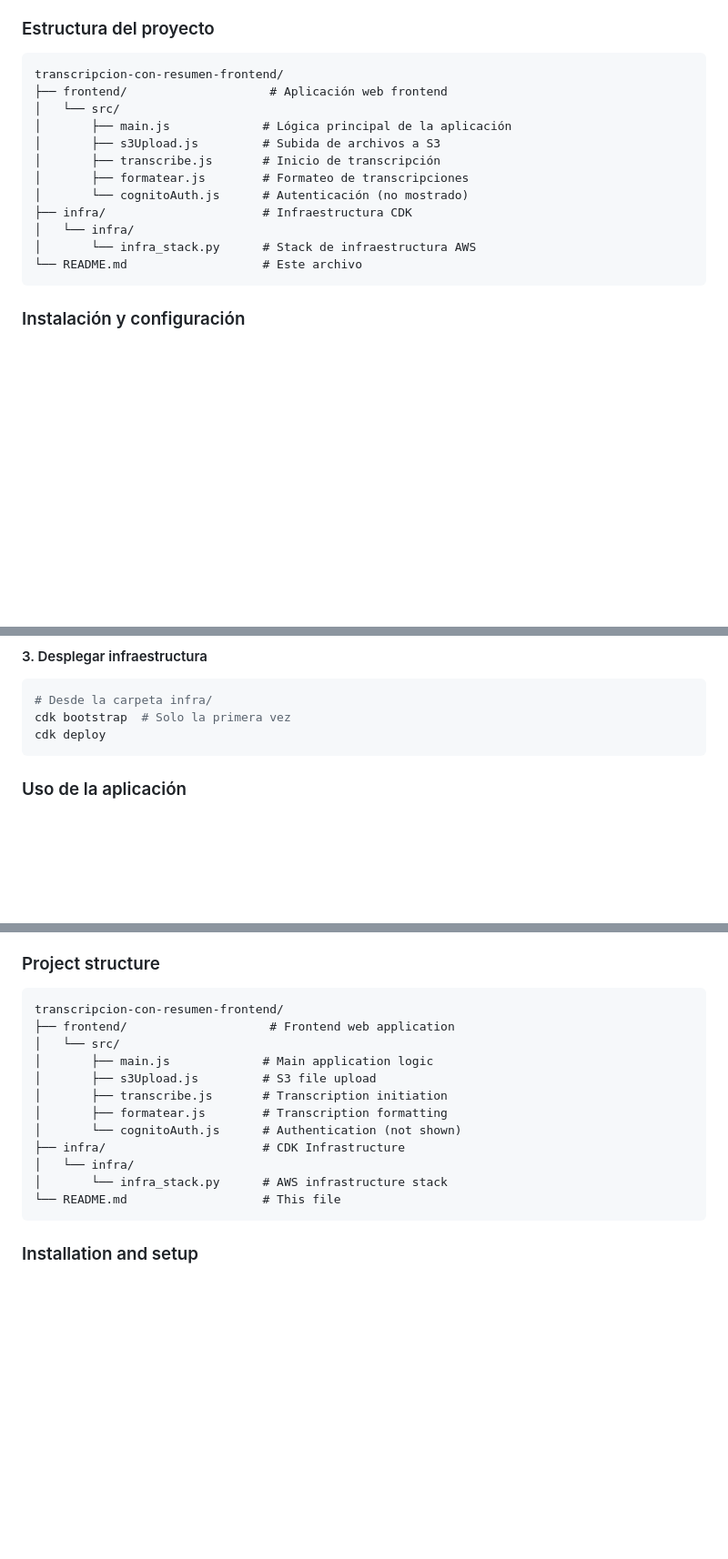
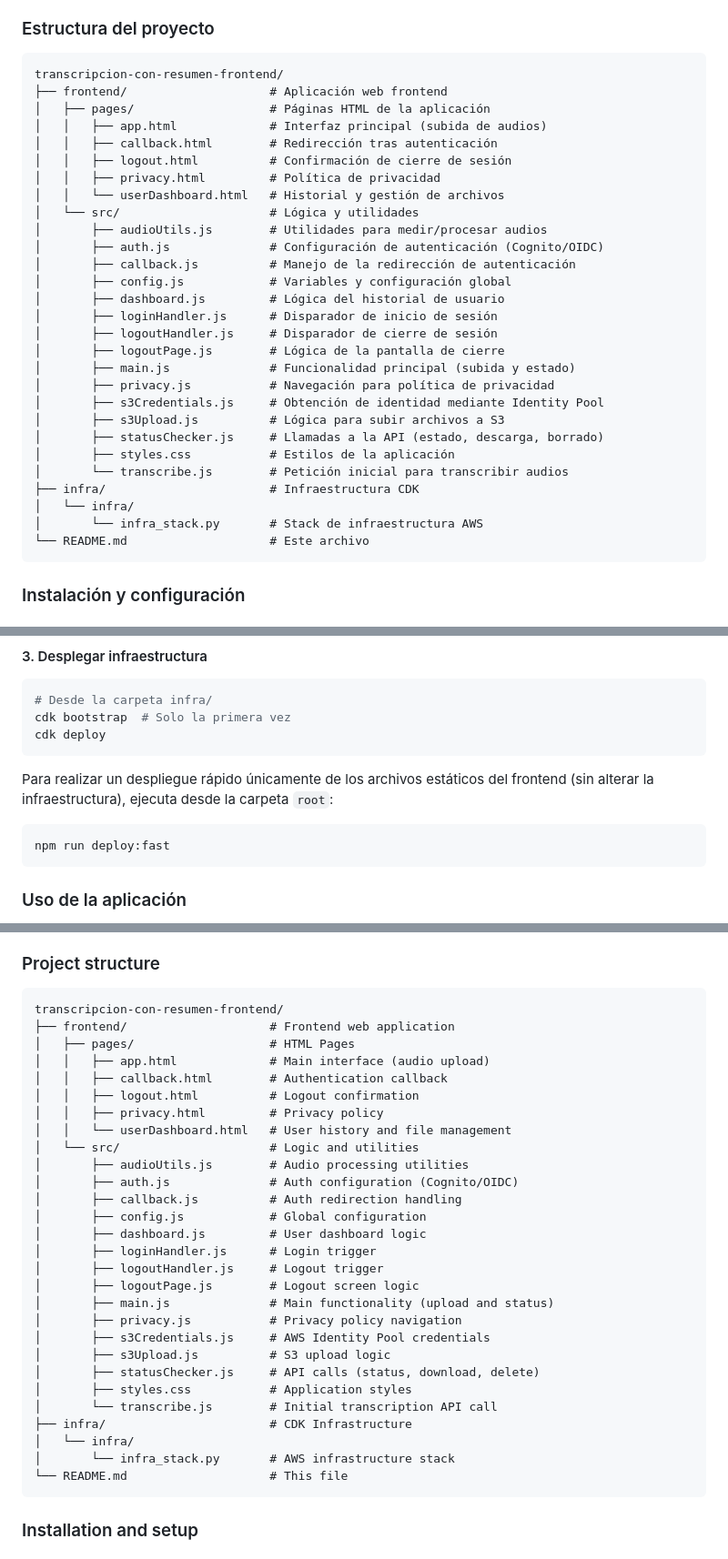
Before and after one commit to marcosperez85/transcripcion-con-resumen-frontend, a Markdown page: README.md, 3 parts joined by grey strips. Shown at 91% size. Rendered like a GitHub page; blank space fills up the shorter version.

Commit message:
fix: actualizo descripcion, estructura del proyecto y forma de despliegue

````diff
--- a/README.md
+++ b/README.md
@@ -31,19 +31,35 @@ A diferencia de otros servicios de transcripción y resúmenes, esta aplicación
 
 ### Estructura del proyecto
 
-```
+```text
 transcripcion-con-resumen-frontend/
 ├── frontend/                    # Aplicación web frontend
-│   └── src/
-│       ├── main.js             # Lógica principal de la aplicación
-│       ├── s3Upload.js         # Subida de archivos a S3
-│       ├── transcribe.js       # Inicio de transcripción
-│       ├── formatear.js        # Formateo de transcripciones
-│       └── cognitoAuth.js      # Autenticación (no mostrado)
-├── infra/                      # Infraestructura CDK
+│   ├── pages/                   # Páginas HTML de la aplicación
+│   │   ├── app.html             # Interfaz principal (subida de audios)
+│   │   ├── callback.html        # Redirección tras autenticación
+│   │   ├── logout.html          # Confirmación de cierre de sesión
+│   │   ├── privacy.html         # Política de privacidad
+│   │   └── userDashboard.html   # Historial y gestión de archivos
+│   └── src/                     # Lógica y utilidades
+│       ├── audioUtils.js        # Utilidades para medir/procesar audios
+│       ├── auth.js              # Configuración de autenticación (Cognito/OIDC)
+│       ├── callback.js          # Manejo de la redirección de autenticación
+│       ├── config.js            # Variables y configuración global
+│       ├── dashboard.js         # Lógica del historial de usuario
+│       ├── loginHandler.js      # Disparador de inicio de sesión
+│       ├── logoutHandler.js     # Disparador de cierre de sesión
+│       ├── logoutPage.js        # Lógica de la pantalla de cierre
+│       ├── main.js              # Funcionalidad principal (subida y estado)
+│       ├── privacy.js           # Navegación para política de privacidad
+│       ├── s3Credentials.js     # Obtención de identidad mediante Identity Pool
+│       ├── s3Upload.js          # Lógica para subir archivos a S3
+│       ├── statusChecker.js     # Llamadas a la API (estado, descarga, borrado)
+│       ├── styles.css           # Estilos de la aplicación
+│       └── transcribe.js        # Petición inicial para transcribir audios
+├── infra/                       # Infraestructura CDK
 │   └── infra/
-│       └── infra_stack.py      # Stack de infraestructura AWS
-└── README.md                   # Este archivo
+│       └── infra_stack.py       # Stack de infraestructura AWS
+└── README.md                    # Este archivo
 ```
 
 ### Instalación y configuración
@@ -92,6 +108,11 @@ cdk bootstrap  # Solo la primera vez
 cdk deploy
 ```
 
+Para realizar un despliegue rápido únicamente de los archivos estáticos del frontend (sin alterar la infraestructura), ejecuta desde la carpeta `root`:
+```bash
+npm run deploy:fast
+```
+
 ### Uso de la aplicación
 
 1. Abre la aplicación web en tu navegador
@@ -139,19 +160,35 @@ Unlike other transcription and summarization services, this application is focus
 
 ### Project structure
 
-```
+```text
 transcripcion-con-resumen-frontend/
 ├── frontend/                    # Frontend web application
-│   └── src/
-│       ├── main.js             # Main application logic
-│       ├── s3Upload.js         # S3 file upload
-│       ├── transcribe.js       # Transcription initiation
-│       ├── formatear.js        # Transcription formatting
-│       └── cognitoAuth.js      # Authentication (not shown)
-├── infra/                      # CDK Infrastructure
+│   ├── pages/                   # HTML Pages
+│   │   ├── app.html             # Main interface (audio upload)
+│   │   ├── callback.html        # Authentication callback
+│   │   ├── logout.html          # Logout confirmation
+│   │   ├── privacy.html         # Privacy policy
+│   │   └── userDashboard.html   # User history and file management
+│   └── src/                     # Logic and utilities
+│       ├── audioUtils.js        # Audio processing utilities
+│       ├── auth.js              # Auth configuration (Cognito/OIDC)
+│       ├── callback.js          # Auth redirection handling
+│       ├── config.js            # Global configuration
+│       ├── dashboard.js         # User dashboard logic
+│       ├── loginHandler.js      # Login trigger
+│       ├── logoutHandler.js     # Logout trigger
+│       ├── logoutPage.js        # Logout screen logic
+│       ├── main.js              # Main functionality (upload and status)
+│       ├── privacy.js           # Privacy policy navigation
+│       ├── s3Credentials.js     # AWS Identity Pool credentials
+│       ├── s3Upload.js          # S3 upload logic
+│       ├── statusChecker.js     # API calls (status, download, delete)
+│       ├── styles.css           # Application styles
+│       └── transcribe.js        # Initial transcription API call
+├── infra/                       # CDK Infrastructure
 │   └── infra/
-│       └── infra_stack.py      # AWS infrastructure stack
-└── README.md                   # This file
+│       └── infra_stack.py       # AWS infrastructure stack
+└── README.md                    # This file
 ```
 
 ### Installation and setup
````
Also changed, not shown: other parts of README.md (+7 -2 lines).
